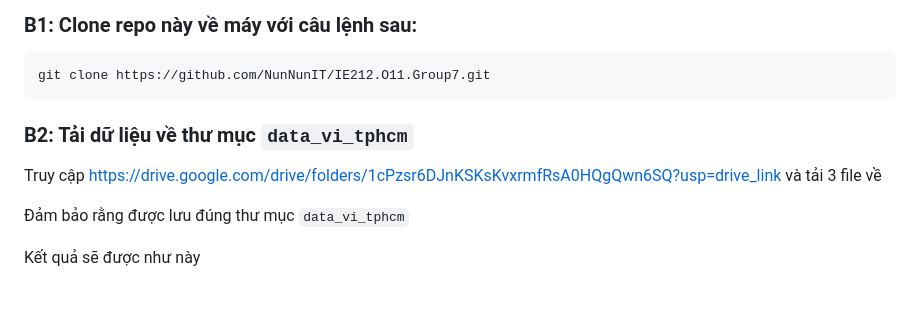
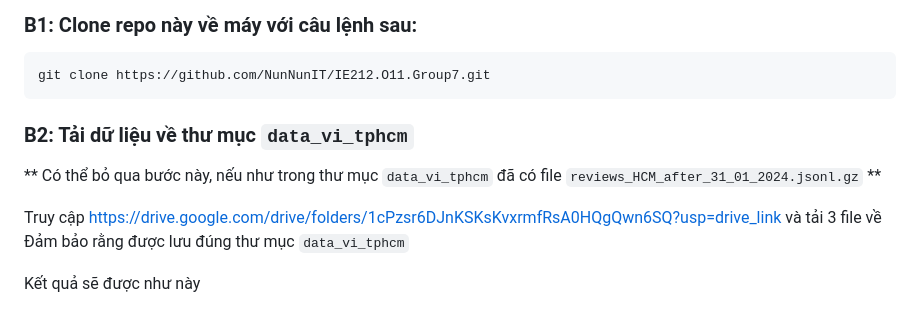
Before and after one commit to NunNunIT/IE212.O11.Group7, a Markdown page: README.md, the part around the change. Rendered like a GitHub page.

````diff
--- a/README.md
+++ b/README.md
@@ -47,8 +47,9 @@ Dữ liệu có thể tải tại đây: https://drive.google.com/drive/folders/
 git clone https://github.com/NunNunIT/IE212.O11.Group7.git
 ```
 ### B2: Tải dữ liệu về thư mục ```data_vi_tphcm```
+** Có thể bỏ qua bước này, nếu như trong thư mục ```data_vi_tphcm``` đã có file ```reviews_HCM_after_31_01_2024.jsonl.gz``` **
+
 Truy cập https://drive.google.com/drive/folders/1cPzsr6DJnKSKsKvxrmfRsA0HQgQwn6SQ?usp=drive_link và tải 3 file về
-
 Đảm bảo rằng được lưu đúng thư mục ```data_vi_tphcm```
 
 Kết quả sẽ được như này
````
